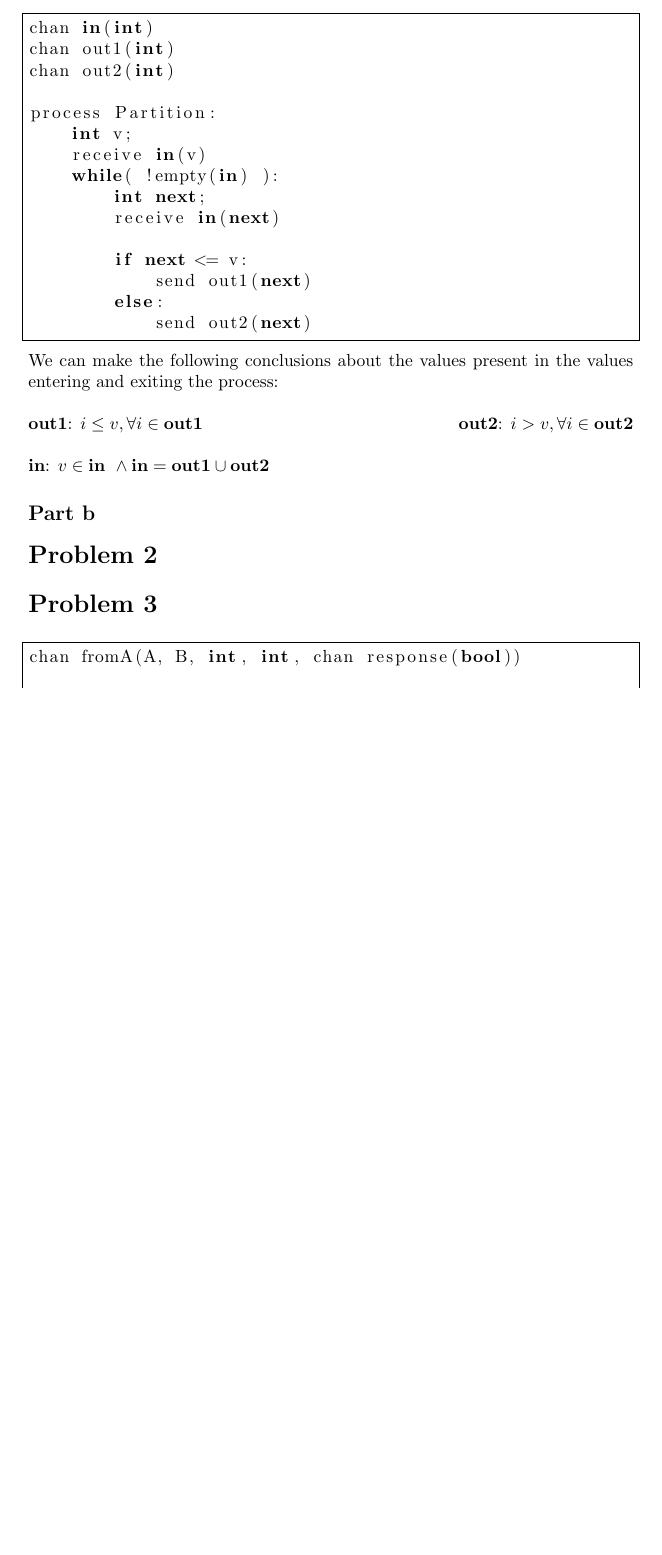
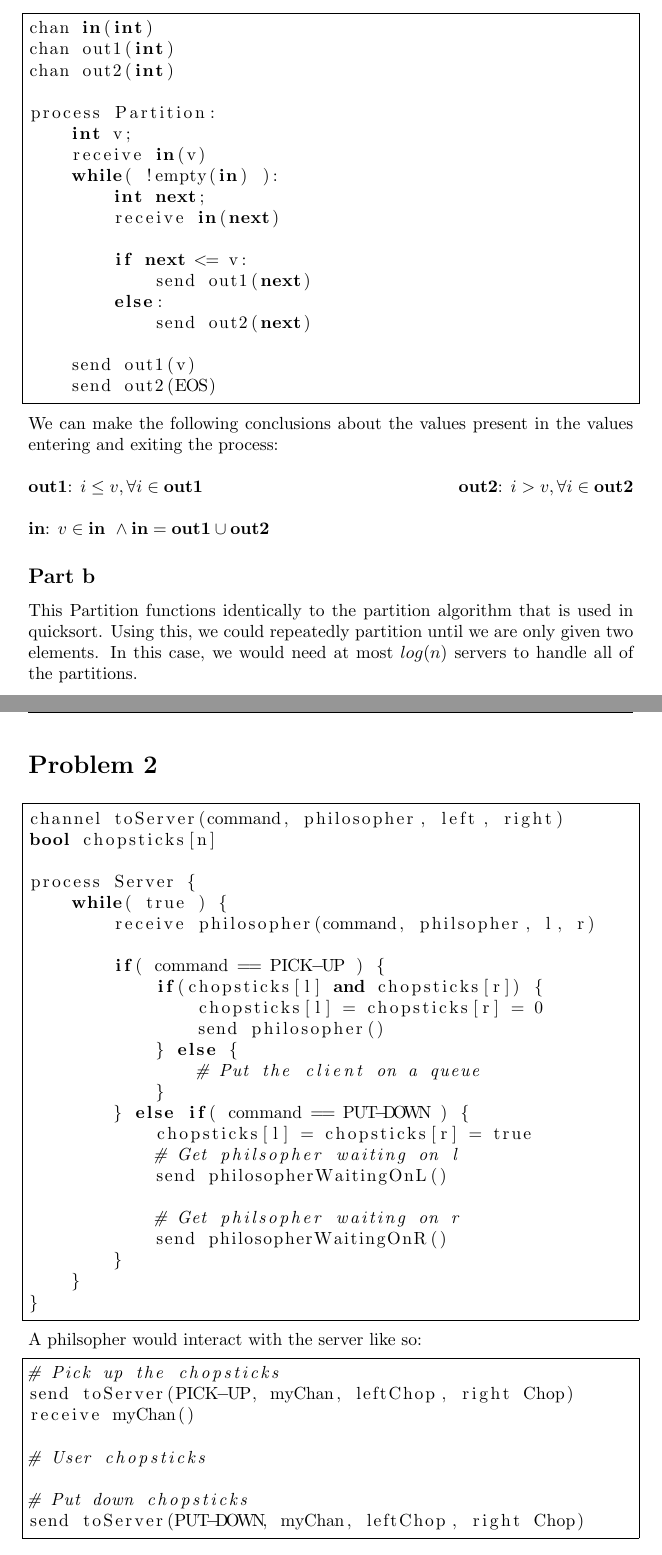
Before and after one commit to gizmo385/SchoolWork, a LaTeX problem sheet (ComputerScience/homework/422/Homework4/answers.tex): part of page 1 of 2 before the commit and two parts of pages 1 and 2 of 3 after it, the two joined at a grey line, cut so that both start at the same text, the shorter picture padded with empty space. The pictures show the PDF file ComputerScience/homework/422/Homework4/answers.pdf that the author committed with the source.

Commit message:
Finished 422 homework 4

```diff
--- a/ComputerScience/homework/422/Homework4/answers.tex
+++ b/ComputerScience/homework/422/Homework4/answers.tex
@@ -67,6 +67,9 @@ process Partition:
             send out1(next)
         else:
             send out2(next)
+
+    send out1(v)
+    send out2(EOS)
 \end{lstlisting}\\
 \\[0.1in]
 We can make the following conclusions about the values present in the values entering and exiting the process:\\
@@ -79,4 +82,22 @@ We can make the following conclusions about the values present in the values ent
 
 \subsection*{Part b}
 
+This Partition functions identically to the partition algorithm that is used in quicksort. Using this, we could repeatedly
+partition until we are only given two elements. In this case, we would need at most $log(n)$ servers to handle all of the
+partitions.
+
+\clearpage
 \section*{Problem 2}
+\begin{lstlisting}[frame=single]
+channel toServer(command, philosopher, left, right)
+bool chopsticks[n]
+
+process Server {
+    while( true ) {
+        receive philosopher(command, philsopher, l, r)
+
+        if( command == PICK-UP ) {
+            if(chopsticks[l] and chopsticks[r]) {
+                chopsticks[l] = chopsticks[r] = 0
+                send philosopher()
+            } else {
@@ -83,12 +109,30 @@ We can make the following conclusions about the values present in the values ent
+            send philosopherWaitingOnL()
+
+            # Get philsopher waiting on r
+            send philosopherWaitingOnR()
+        }
+    }
+}
+\end{lstlisting}\\
+\\
+A philsopher would interact with the server like so:
+\begin{lstlisting}[frame=single]
+# Pick up the chopsticks
+send toServer(PICK-UP, myChan, leftChop, right Chop)
+receive myChan()
+
+# User chopsticks
+
+# Put down chopsticks
+send toServer(PUT-DOWN, myChan, leftChop, right Chop)
+\end{lstlisting}
+
+\clearpage
 \section*{Problem 3}
-
 \lstset{language=Python}
 \begin{lstlisting}[frame=single]
-chan fromA(A, B, int, int, chan response(bool))
+chan fromA(int, int, channel)
+int numMet[n]
 
 process Server {
     while( (not empty(as)) and (not empty(bs)) ) {
-        A a;
-        B b;
-        int numMetByA,
-        int numMetByB,
@@ -98,2 +143 @@ process Server {
 
-        if(numMet
```
Also changed, not shown: ComputerScience/homework/422/Homework4/answers.pdf, ComputerScience/homework/422/Homework4/answers.tex (18 more changed lines).
